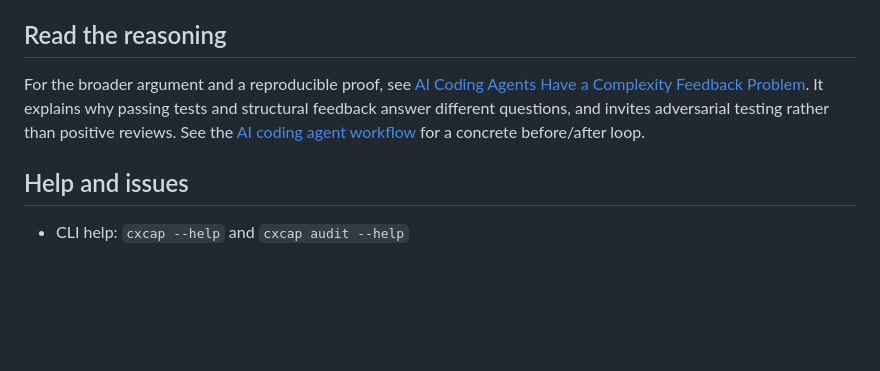
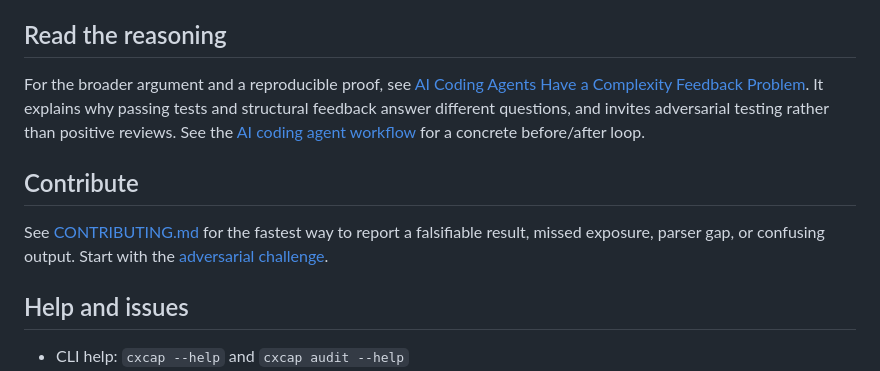
Before and after one commit to moonlettai/cxcap, a Markdown page: README.md, the part around the change. GitHub-like rendering; blank space fills up the shorter version.

Commit message:
docs: add contributor path to README

```diff
--- a/README.md
+++ b/README.md
@@ -296,6 +296,10 @@ On a public Django checkout, the intent `add session expiry to authenticated req
 
 For the broader argument and a reproducible proof, see [AI Coding Agents Have a Complexity Feedback Problem](docs/ai-coding-complexity-feedback.md). It explains why passing tests and structural feedback answer different questions, and invites adversarial testing rather than positive reviews. See the [AI coding agent workflow](docs/agent-workflow.md) for a concrete before/after loop.
 
+## Contribute
+
+See [CONTRIBUTING.md](CONTRIBUTING.md) for the fastest way to report a falsifiable result, missed exposure, parser gap, or confusing output. Start with the [adversarial challenge](https://github.com/moonlettai/cxcap/issues/2).
+
 ## Help and issues
 
 - CLI help: `cxcap --help` and `cxcap audit --help`
```
